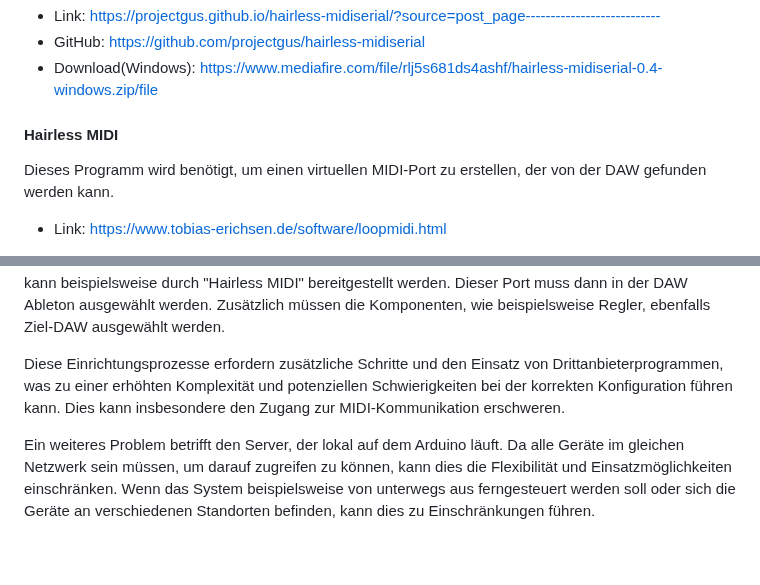
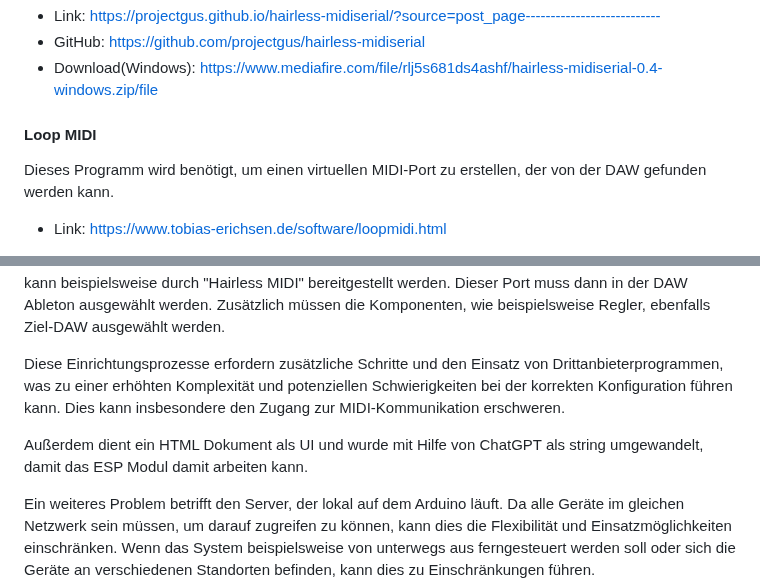
Before and after one commit to KroeningJ/MIDI-Controller, a Markdown page: README.md, 2 parts joined by grey strips. Drawn GitHub-style; blank space fills up the shorter version.

```diff
--- a/README.md
+++ b/README.md
@@ -81,7 +81,7 @@ Hairless Midi wird verwendet, um MIDI-Signale zu lesen, die über die serielle S
 - GitHub: https://github.com/projectgus/hairless-midiserial
 - Download(Windows): https://www.mediafire.com/file/rlj5s681ds4ashf/hairless-midiserial-0.4-windows.zip/file
 
-#### Hairless MIDI
+#### Loop MIDI
 Dieses Programm wird benötigt, um einen virtuellen MIDI-Port zu erstellen, der von der DAW gefunden werden kann.
 - Link: https://www.tobias-erichsen.de/software/loopmidi.html
 
@@ -159,6 +159,8 @@ Bei der Betrachtung der Projektarbeit sind einige kritische Punkte zu identifizi
 
 Diese Einrichtungsprozesse erfordern zusätzliche Schritte und den Einsatz von Drittanbieterprogrammen, was zu einer erhöhten Komplexität und potenziellen Schwierigkeiten bei der korrekten Konfiguration führen kann. Dies kann insbesondere  den Zugang zur MIDI-Kommunikation erschweren.
 
+Außerdem dient ein HTML Dokument als UI und wurde mit Hilfe von ChatGPT als string umgewandelt, damit das ESP Modul damit arbeiten kann.
+
 Ein weiteres Problem betrifft den Server, der lokal auf dem Arduino läuft. Da alle Geräte im gleichen Netzwerk sein müssen, um darauf zugreifen zu können, kann dies die Flexibilität und Einsatzmöglichkeiten einschränken. Wenn das System beispielsweise von unterwegs aus ferngesteuert werden soll oder sich die Geräte an verschiedenen Standorten befinden, kann dies zu Einschränkungen führen.
 
 Insgesamt lässt sich sagen, dass die Einrichtung des MIDI-Signals über den Serial Port und die Abhängigkeit von Drittanbieterprogrammen die Konzeption und Projektumsetzung erschwierigt haben. Die Komplexität der Konfiguration und die eingeschränkte Flexibilität des Servers sind weitere kritische Punkte, die im Rahmen der Projektarbeit ausschlaggebend waren.
```
